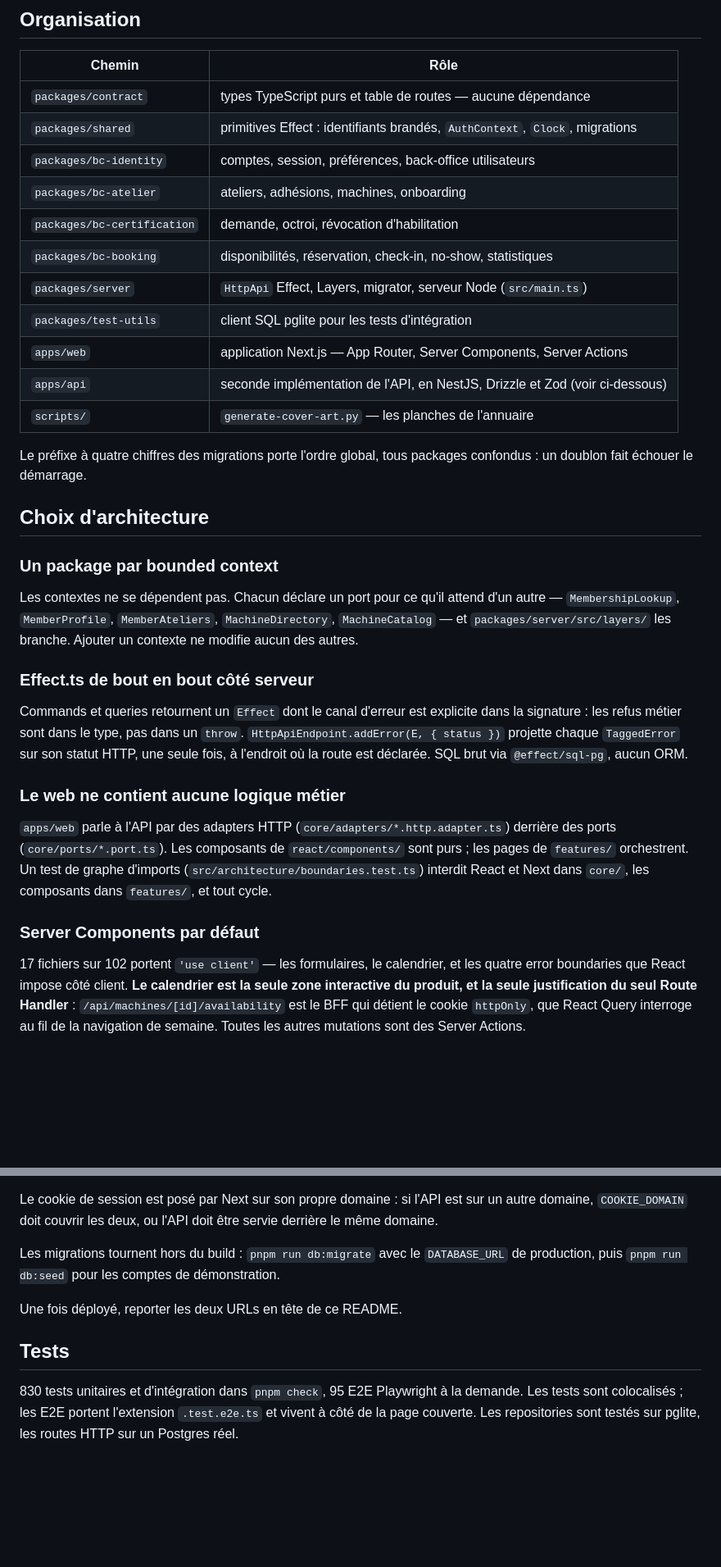
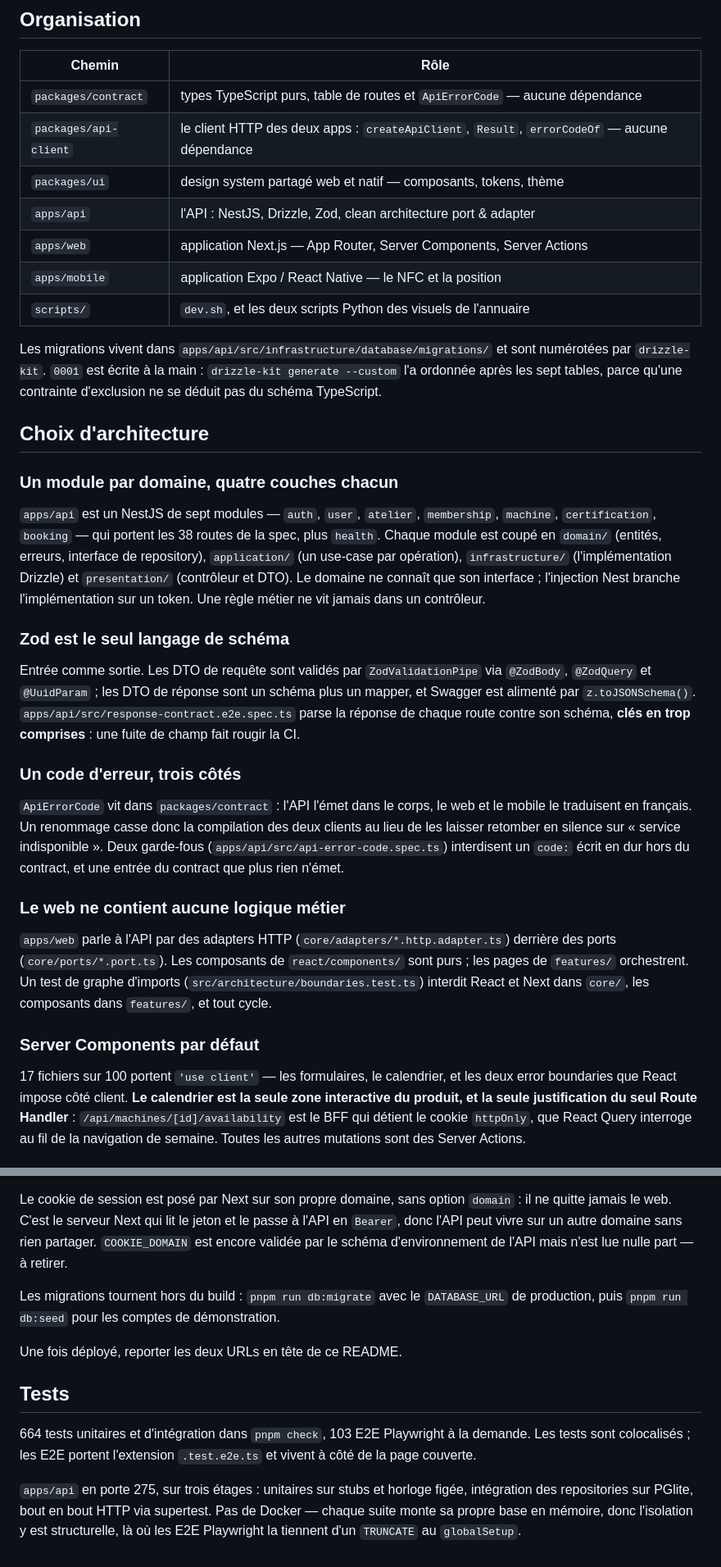
Before and after one commit to grintzdel/etabli, a Markdown page: README.md, 2 parts joined by grey strips. Shown at 82% size. Rendered like a GitHub page; blank space fills up the shorter version.

```diff
--- a/README.md
+++ b/README.md
@@ -141,35 +146,43 @@ pnpm run db:test:down
 
 | Chemin | Rôle |
 |---|---|
-| `packages/contract` | types TypeScript purs et table de routes — aucune dépendance |
-| `packages/shared` | primitives Effect : identifiants brandés, `AuthContext`, `Clock`, migrations |
-| `packages/bc-identity` | comptes, session, préférences, back-office utilisateurs |
-| `packages/bc-atelier` | ateliers, adhésions, machines, onboarding |
-| `packages/bc-certification` | demande, octroi, révocation d'habilitation |
-| `packages/bc-booking` | disponibilités, réservation, check-in, no-show, statistiques |
-| `packages/server` | `HttpApi` Effect, Layers, migrator, serveur Node (`src/main.ts`) |
-| `packages/test-utils` | client SQL pglite pour les tests d'intégration |
+| `packages/contract` | types TypeScript purs, table de routes et `ApiErrorCode` — aucune dépendance |
+| `packages/api-client` | le client HTTP des deux apps : `createApiClient`, `Result`, `errorCodeOf` — aucune dépendance |
+| `packages/ui` | design system partagé web et natif — composants, tokens, thème |
+| `apps/api` | l'API : NestJS, Drizzle, Zod, clean architecture port & adapter |
 | `apps/web` | application Next.js — App Router, Server Components, Server Actions |
-| `apps/api` | seconde implémentation de l'API, en NestJS, Drizzle et Zod (voir ci-dessous) |
-| `scripts/` | `generate-cover-art.py` — les planches de l'annuaire |
+| `apps/mobile` | application Expo / React Native — le NFC et la position |
+| `scripts/` | `dev.sh`, et les deux scripts Python des visuels de l'annuaire |
 
-Le préfixe à quatre chiffres des migrations porte l'ordre global, tous packages confondus : un
-doublon fait échouer le démarrage.
+Les migrations vivent dans `apps/api/src/infrastructure/database/migrations/` et sont numérotées par
+`drizzle-kit`. `0001` est écrite à la main : `drizzle-kit generate --custom` l'a ordonnée après les
+sept tables, parce qu'une contrainte d'exclusion ne se déduit pas du schéma TypeScript.
 
 ## Choix d'architecture
 
-### Un package par bounded context
+### Un module par domaine, quatre couches chacun
 
-Les contextes ne se dépendent pas. Chacun déclare un port pour ce qu'il attend d'un autre —
-`MembershipLookup`, `MemberProfile`, `MemberAteliers`, `MachineDirectory`, `MachineCatalog` — et
-`packages/server/src/layers/` les branche. Ajouter un contexte ne modifie aucun des autres.
+`apps/api` est un NestJS de sept modules — `auth`, `user`, `atelier`, `membership`, `machine`,
+`certification`, `booking` — qui portent les 38 routes de la spec, plus `health`. Chaque module est coupé en
+`domain/` (entités, erreurs, interface de repository), `application/` (un use-case par opération),
+`infrastructure/` (l'implémentation Drizzle) et `presentation/` (contrôleur et DTO). Le domaine ne
+connaît que son interface ; l'injection Nest branche l'implémentation sur un token. Une règle métier
+ne vit jamais dans un contrôleur.
 
-### Effect.ts de bout en bout côté serveur
+### Zod est le seul langage de schéma
 
-Commands et queries retournent un `Effect` dont le canal d'erreur est explicite dans la signature :
-les refus métier sont dans le type, pas dans un `throw`. `HttpApiEndpoint.addError(E, { status })`
-projette chaque `TaggedError` sur son statut HTTP, une seule fois, à l'endroit où la route est
-déclarée. SQL brut via `@effect/sql-pg`, aucun ORM.
+Entrée comme sortie. Les DTO de requête sont validés par `ZodValidationPipe` via `@ZodBody`,
+`@ZodQuery` et `@UuidParam` ; les DTO de réponse sont un schéma plus un mapper, et Swagger est
+alimenté par `z.toJSONSchema()`. `apps/api/src/response-contract.e2e.spec.ts` parse la réponse de
+chaque route contre son schéma, **clés en trop comprises** : une fuite de champ fait rougir la CI.
+
+### Un code d'erreur, trois côtés
+
+`ApiErrorCode` vit dans `packages/contract` : l'API l'émet dans le corps, le web et le mobile le
+traduisent en français. Un renommage casse donc la compilation des deux clients au lieu de les
+laisser retomber en silence sur « service indisponible ». Deux garde-fous
+(`apps/api/src/api-error-code.spec.ts`) interdisent un `code:` écrit en dur hors du contract, et
+une entrée du contract que plus rien n'émet.
 
 ### Le web ne contient aucune logique métier
 
@@ -180,7 +193,7 @@ interdit React et Next dans `core/`, les composants dans `features/`, et tout cy
 
 ### Server Components par défaut
 
-17 fichiers sur 102 portent `'use client'` — les formulaires, le calendrier, et les quatre error
+17 fichiers sur 100 portent `'use client'` — les formulaires, le calendrier, et les deux error
 boundaries que React impose côté client. **Le calendrier est la seule zone interactive du produit, et
 la seule justification du seul Route Handler** :
 `/api/machines/[id]/availability` est le BFF qui détient le cookie `httpOnly`, que React Query
@@ -325,8 +354,10 @@ Le monorepo se déploie en deux cibles.
 2. **Web** — `apps/web`, projet Vercel, racine `apps/web`. Variables requises : `API_URL`
    (l'URL publique de l'API), `NEXT_PUBLIC_SITE_URL`, `COOKIE_SECURE=true`.
 
-Le cookie de session est posé par Next sur son propre domaine : si l'API est sur un autre domaine,
-`COOKIE_DOMAIN` doit couvrir les deux, ou l'API doit être servie derrière le même domaine.
+Le cookie de session est posé par Next sur son propre domaine, sans option `domain` : il ne quitte
+jamais le web. C'est le serveur Next qui lit le jeton et le passe à l'API en `Bearer`, donc l'API
+peut vivre sur un autre domaine sans rien partager. `COOKIE_DOMAIN` est encore validée par le schéma
+d'environnement de l'API mais n'est lue nulle part — à retirer.
 
 Les migrations tournent hors du build : `pnpm run db:migrate` avec le `DATABASE_URL` de production,
 puis `pnpm run db:seed` pour les comptes de démonstration.
@@ -335,6 +366,10 @@ Une fois déployé, reporter les deux URLs en tête de ce README.
 
 ## Tests
 
-830 tests unitaires et d'intégration dans `pnpm check`, 95 E2E Playwright à la demande. Les tests
+664 tests unitaires et d'intégration dans `pnpm check`, 103 E2E Playwright à la demande. Les tests
 sont colocalisés ; les E2E portent l'extension `.test.e2e.ts` et vivent à côté de la page couverte.
-Les repositories sont testés sur pglite, les routes HTTP sur un Postgres réel.
+
+`apps/api` en porte 275, sur trois étages : unitaires sur stubs et horloge figée, intégration des
+repositories sur PGlite, bout en bout HTTP via supertest. Pas de Docker — chaque suite monte sa
+propre base en mémoire, donc l'isolation y est structurelle, là où les E2E Playwright la tiennent
+d'un `TRUNCATE` au `globalSetup`.
```
Also changed, not shown: other parts of README.md (+70 -49 lines).
